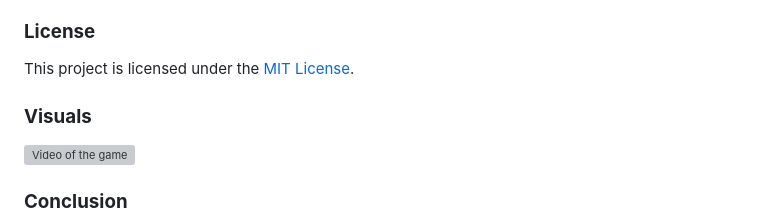
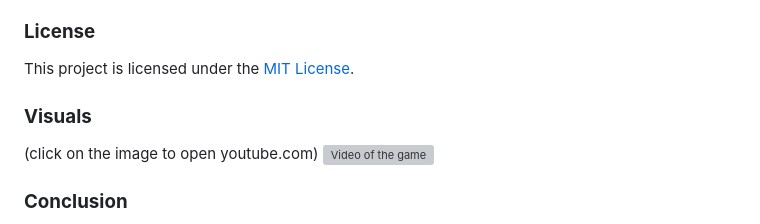
Before and after one commit to ApooBG/DeepDiveS7, a Markdown page: README.md, the part around the change. Rendered like a GitHub page; grey boxes are pictures that could not be loaded.

```diff
--- a/README.md
+++ b/README.md
@@ -156,6 +156,7 @@ As much as I would like to say that this sandbox is perfect -- it's not. Unity h
 This project is licensed under the [MIT License](LICENSE).
 
 ### **Visuals**
+(click on the image to open youtube.com)
 [![Video of the game](./thumbnail.png)](https://youtu.be/8UJjUYNnoNQ)
 
 ### **Conclusion**
```
